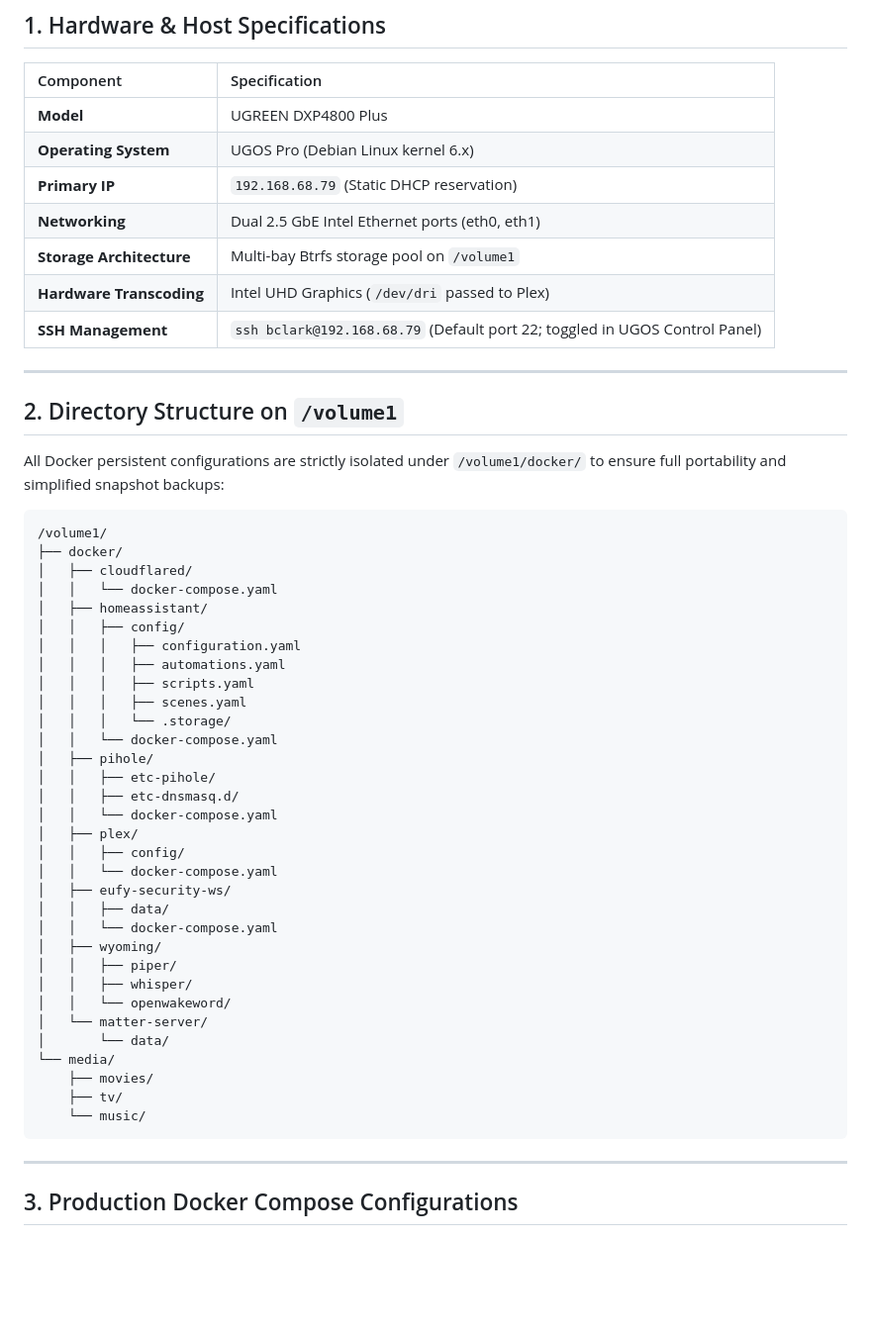
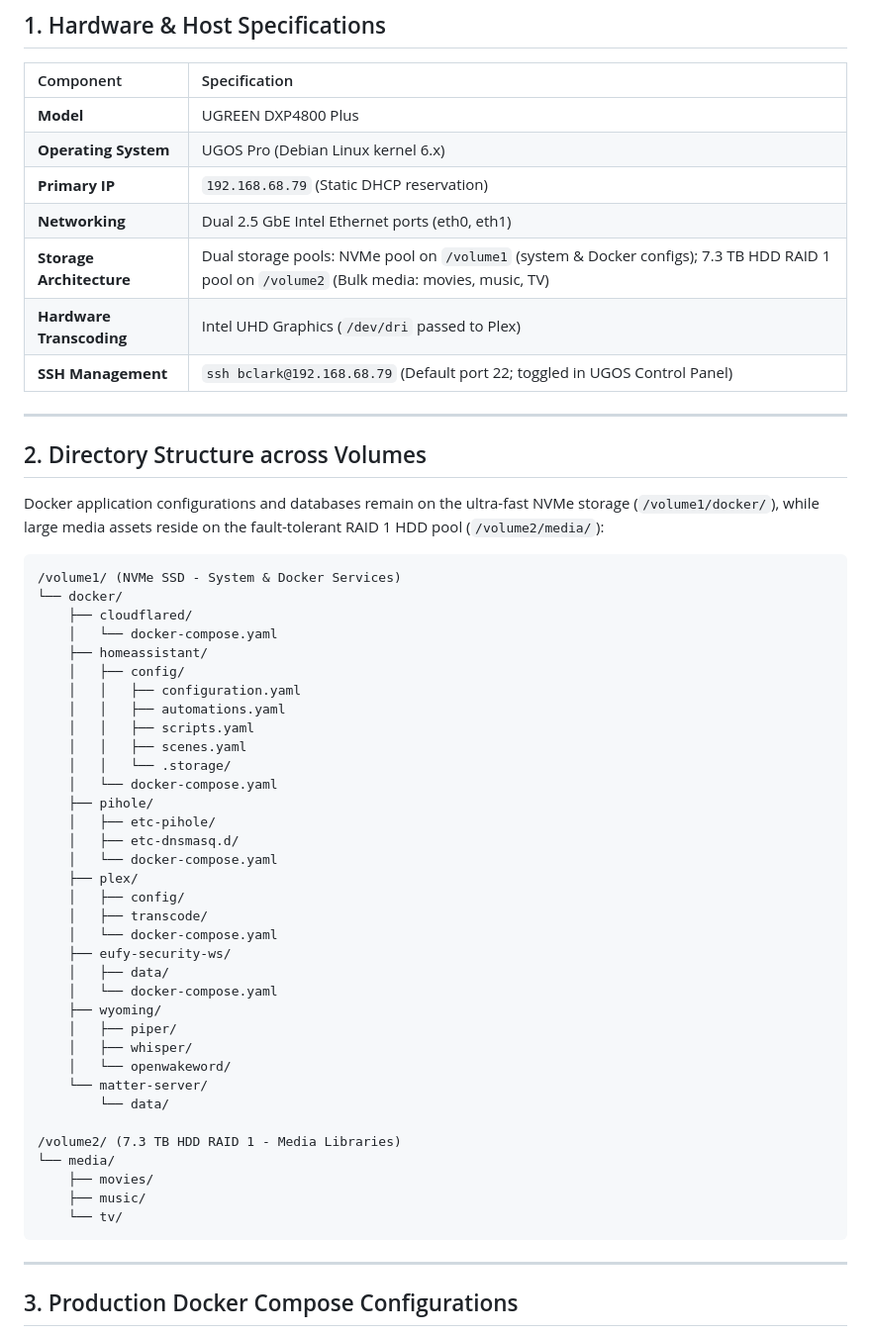
Before and after one commit to bclark/1112, a Markdown page: docs/technodrome-nas-docker.md, the part around one of its changes. Shown at 99% size. Drawn GitHub-style; blank space fills up the shorter version.

````diff
--- a/docs/technodrome-nas-docker.md
+++ b/docs/technodrome-nas-docker.md
@@ -12,49 +12,52 @@ This document details the server architecture, filesystem directory structure, a
 | **Operating System** | UGOS Pro (Debian Linux kernel 6.x) |
 | **Primary IP** | `192.168.68.79` (Static DHCP reservation) |
 | **Networking** | Dual 2.5 GbE Intel Ethernet ports (eth0, eth1) |
-| **Storage Architecture** | Multi-bay Btrfs storage pool on `/volume1` |
+| **Storage Architecture** | Dual storage pools: NVMe pool on `/volume1` (system & Docker configs); 7.3 TB HDD RAID 1 pool on `/volume2` (Bulk media: movies, music, TV) |
 | **Hardware Transcoding** | Intel UHD Graphics (`/dev/dri` passed to Plex) |
 | **SSH Management** | `ssh bclark@192.168.68.79` (Default port 22; toggled in UGOS Control Panel) |
 
 ---
 
-## 2. Directory Structure on `/volume1`
+## 2. Directory Structure across Volumes
 
-All Docker persistent configurations are strictly isolated under `/volume1/docker/` to ensure full portability and simplified snapshot backups:
+Docker application configurations and databases remain on the ultra-fast NVMe storage (`/volume1/docker/`), while large media assets reside on the fault-tolerant RAID 1 HDD pool (`/volume2/media/`):
 
 ```text
-/volume1/
-├── docker/
-│   ├── cloudflared/
-│   │   └── docker-compose.yaml
-│   ├── homeassistant/
-│   │   ├── config/
-│   │   │   ├── configuration.yaml
-│   │   │   ├── automations.yaml
-│   │   │   ├── scripts.yaml
-│   │   │   ├── scenes.yaml
-│   │   │   └── .storage/
-│   │   └── docker-compose.yaml
-│   ├── pihole/
-│   │   ├── etc-pihole/
-│   │   ├── etc-dnsmasq.d/
-│   │   └── docker-compose.yaml
-│   ├── plex/
-│   │   ├── config/
-│   │   └── docker-compose.yaml
-│   ├── eufy-security-ws/
-│   │   ├── data/
-│   │   └── docker-compose.yaml
-│   ├── wyoming/
-│   │   ├── piper/
-│   │   ├── whisper/
-│   │   └── openwakeword/
-│   └── matter-server/
-│       └── data/
+/volume1/ (NVMe SSD - System & Docker Services)
+└── docker/
+    ├── cloudflared/
+    │   └── docker-compose.yaml
+    ├── homeassistant/
+    │   ├── config/
+    │   │   ├── configuration.yaml
+    │   │   ├── automations.yaml
+    │   │   ├── scripts.yaml
+    │   │   ├── scenes.yaml
+    │   │   └── .storage/
+    │   └── docker-compose.yaml
+    ├── pihole/
+    │   ├── etc-pihole/
+    │   ├── etc-dnsmasq.d/
+    │   └── docker-compose.yaml
+    ├── plex/
+    │   ├── config/
+    │   ├── transcode/
+    │   └── docker-compose.yaml
+    ├── eufy-security-ws/
+    │   ├── data/
+    │   └── docker-compose.yaml
+    ├── wyoming/
+    │   ├── piper/
+    │   ├── whisper/
+    │   └── openwakeword/
+    └── matter-server/
+        └── data/
+
+/volume2/ (7.3 TB HDD RAID 1 - Media Libraries)
 └── media/
     ├── movies/
-    ├── tv/
-    └── music/
+    ├── music/
+    └── tv/
 ```
 
 ---
````
Also changed, not shown: other parts of docs/technodrome-nas-docker.md (+9 -12 lines), docs/disaster-recovery-runbook.md (+6 -4 lines).
